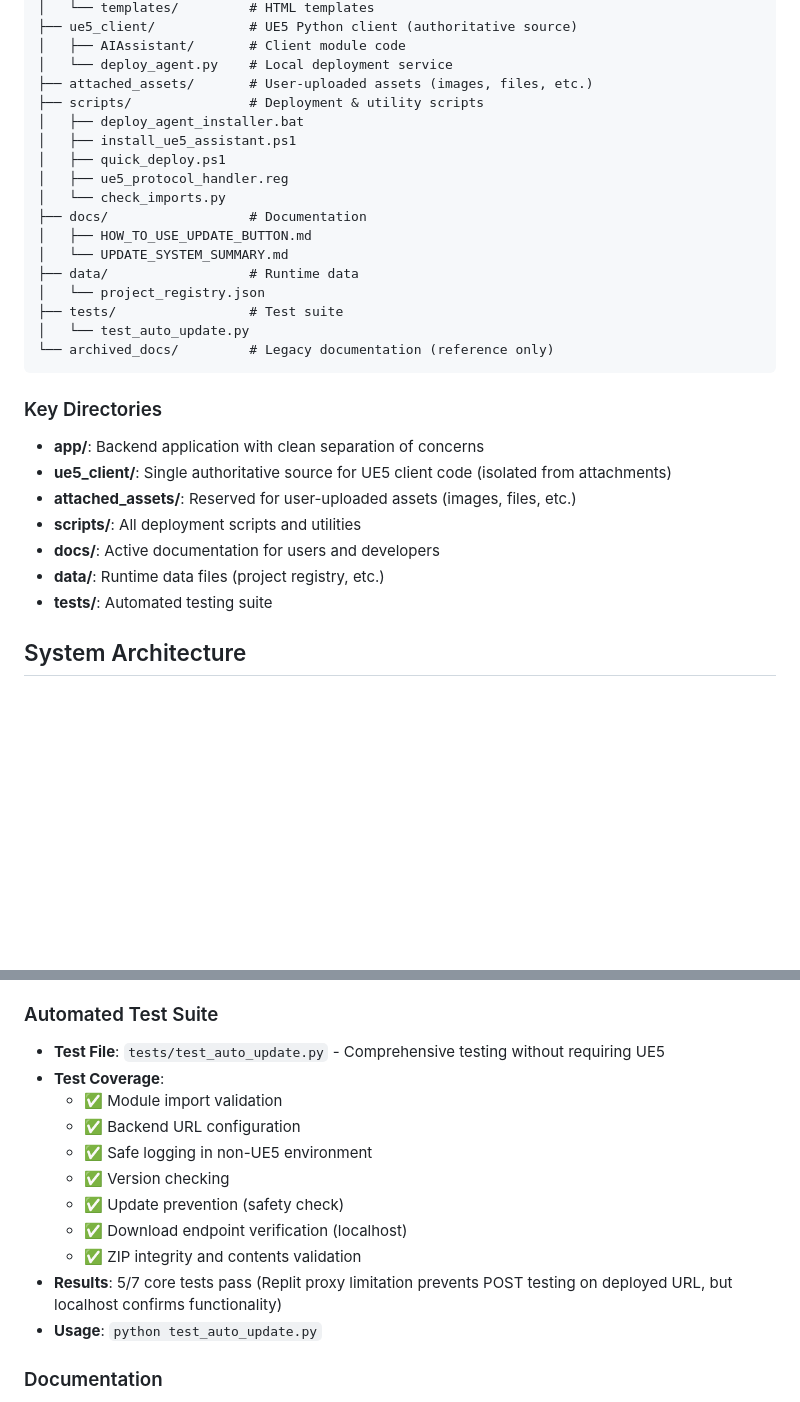
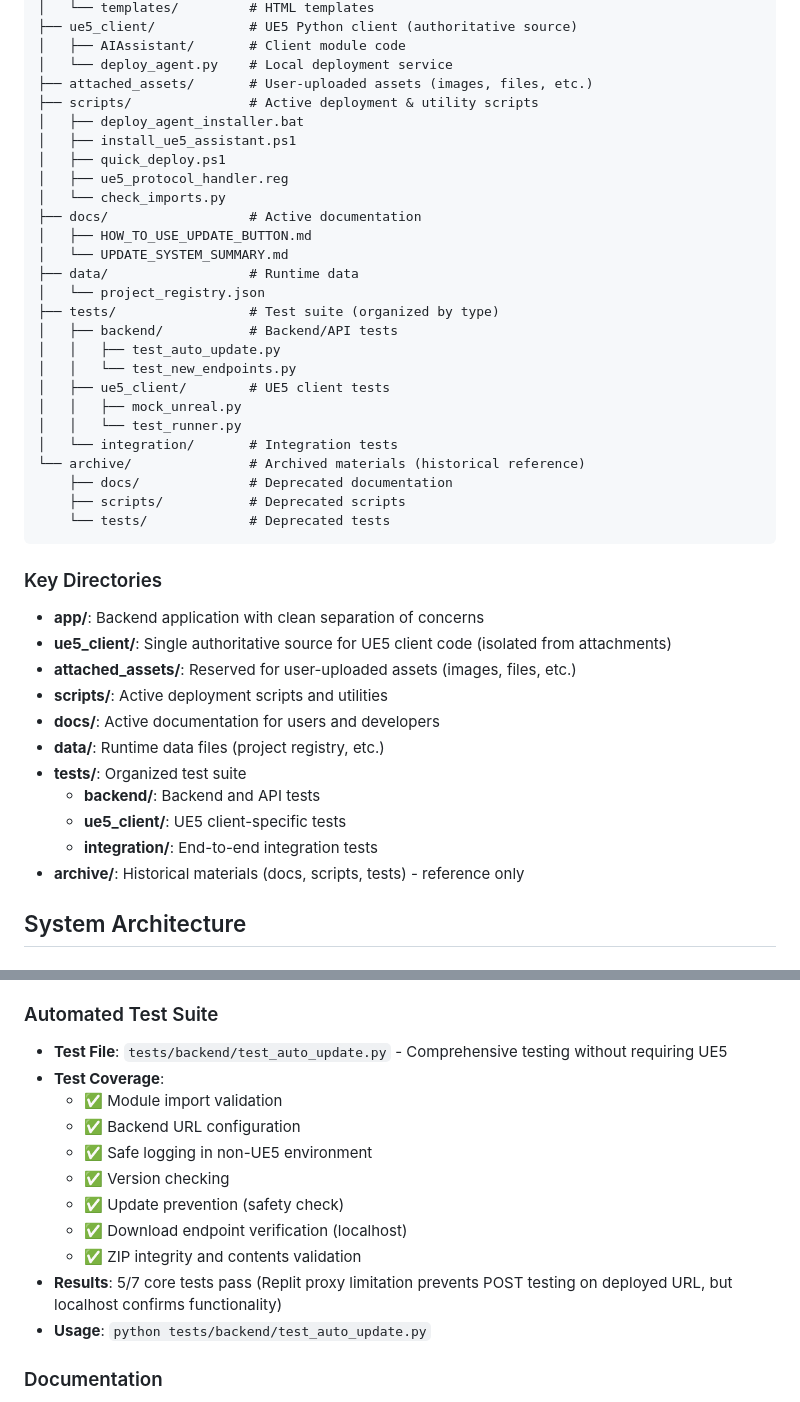
Before and after one commit to noahbutcher97/UE5-Assistant, a Markdown page: replit.md, 2 parts joined by grey strips. Drawn GitHub-style; blank space fills up the shorter version.

Commit message:
Organize project files into logical directories and an archive
Restructure project directories to include dedicated folders for archived documentation, scripts, and tests, and reorganize the main tests directory by type (backend, ue5_client, integration).

Replit-Commit-Author: Agent
Replit-Commit-Session-Id: c1d630d3-b1aa-41d2-a325-864ec5f2b404
Replit-Commit-Checkpoint-Type: intermediate_checkpoint
Replit-Commit-Screenshot-Url: https://storage.googleapis.com/screenshot-production-us-central1/682ccad5-bbbd-4c0f-9115-453d448b7713/c1d630d3-b1aa-41d2-a325-864ec5f2b404/6EJbIm8

````diff
--- a/replit.md
+++ b/replit.md
@@ -28,30 +28,43 @@ The project follows a clean, organized structure:
 │   ├── AIAssistant/       # Client module code
 │   └── deploy_agent.py    # Local deployment service
 ├── attached_assets/       # User-uploaded assets (images, files, etc.)
-├── scripts/               # Deployment & utility scripts
+├── scripts/               # Active deployment & utility scripts
 │   ├── deploy_agent_installer.bat
 │   ├── install_ue5_assistant.ps1
 │   ├── quick_deploy.ps1
 │   ├── ue5_protocol_handler.reg
 │   └── check_imports.py
-├── docs/                  # Documentation
+├── docs/                  # Active documentation
 │   ├── HOW_TO_USE_UPDATE_BUTTON.md
 │   └── UPDATE_SYSTEM_SUMMARY.md
 ├── data/                  # Runtime data
 │   └── project_registry.json
-├── tests/                 # Test suite
-│   └── test_auto_update.py
-└── archived_docs/         # Legacy documentation (reference only)
+├── tests/                 # Test suite (organized by type)
+│   ├── backend/           # Backend/API tests
+│   │   ├── test_auto_update.py
+│   │   └── test_new_endpoints.py
+│   ├── ue5_client/        # UE5 client tests
+│   │   ├── mock_unreal.py
+│   │   └── test_runner.py
+│   └── integration/       # Integration tests
+└── archive/               # Archived materials (historical reference)
+    ├── docs/              # Deprecated documentation
+    ├── scripts/           # Deprecated scripts
+    └── tests/             # Deprecated tests
 ```
 
 ### Key Directories
 - **app/**: Backend application with clean separation of concerns
 - **ue5_client/**: Single authoritative source for UE5 client code (isolated from attachments)
 - **attached_assets/**: Reserved for user-uploaded assets (images, files, etc.)
-- **scripts/**: All deployment scripts and utilities
+- **scripts/**: Active deployment scripts and utilities
 - **docs/**: Active documentation for users and developers
 - **data/**: Runtime data files (project registry, etc.)
-- **tests/**: Automated testing suite
+- **tests/**: Organized test suite
+  - **backend/**: Backend and API tests
+  - **ue5_client/**: UE5 client-specific tests
+  - **integration/**: End-to-end integration tests
+- **archive/**: Historical materials (docs, scripts, tests) - reference only
 
 ## System Architecture
 
@@ -131,7 +144,7 @@ The project follows a clean, organized structure:
 - **Auto-Reload**: UE5 clients automatically reload AIAssistant module after update
 
 ### Automated Test Suite
-- **Test File**: `tests/test_auto_update.py` - Comprehensive testing without requiring UE5
+- **Test File**: `tests/backend/test_auto_update.py` - Comprehensive testing without requiring UE5
 - **Test Coverage**:
   - ✅ Module import validation
   - ✅ Backend URL configuration
@@ -141,7 +154,7 @@ The project follows a clean, organized structure:
   - ✅ Download endpoint verification (localhost)
   - ✅ ZIP integrity and contents validation
 - **Results**: 5/7 core tests pass (Replit proxy limitation prevents POST testing on deployed URL, but localhost confirms functionality)
-- **Usage**: `python test_auto_update.py`
+- **Usage**: `python tests/backend/test_auto_update.py`
 
 ### Documentation
 - **User Guide**: `docs/HOW_TO_USE_UPDATE_BUTTON.md` - Complete instructions for using the update feature
````
